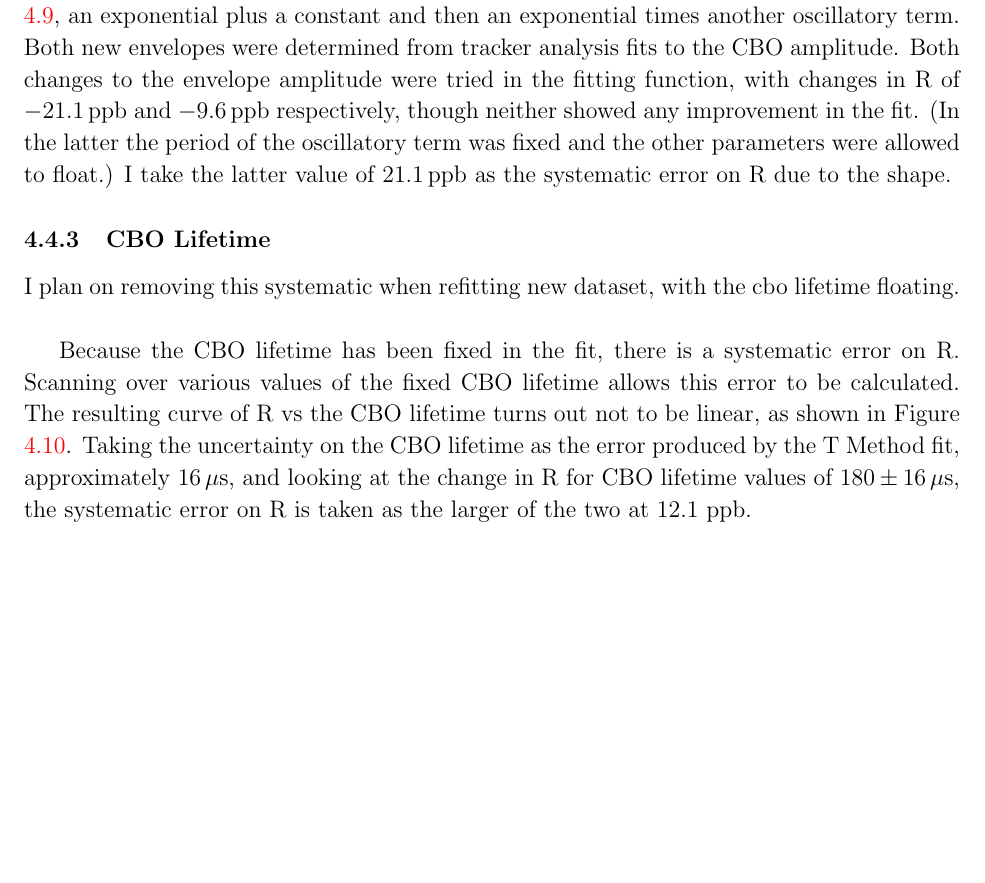
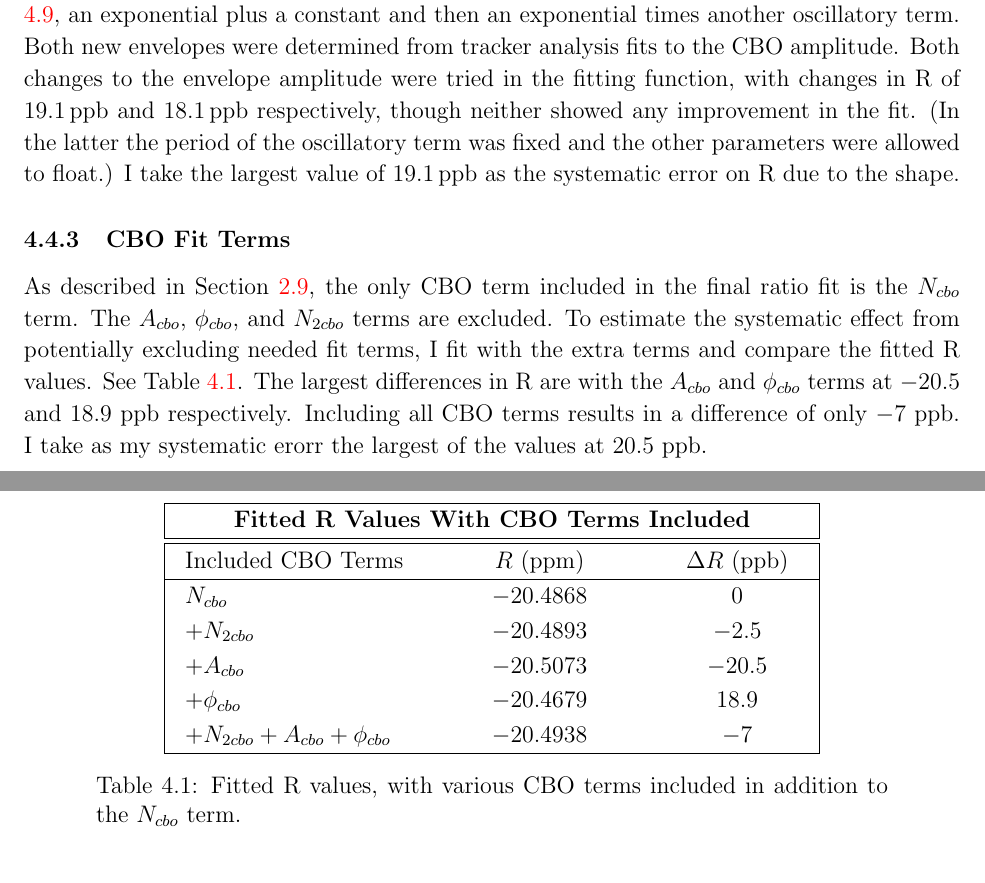
Before and after one commit to nkinnaird/60HUnblindingReport, a LaTeX thesis (BU_60H_Unblinding_Report.tex, which reads Content/Systematics.tex): part of page 43 of 84 before the commit and two parts of pages 43 and 45 of 85 after it, the two joined at a grey line, cut so that both start at the same text, the shorter picture padded with empty space. The pictures show the PDF file BU_60H_Unblinding_Report.pdf that the author committed with the source.

Commit message:
Finished off last cbo systematic stuff.

```diff
--- a/Content/Systematics.tex
+++ b/Content/Systematics.tex
@@ -205,7 +203,7 @@
 	\subsection{CBO Shape}
 	\label{SubSec:CBOShape}
 
-		If the shape of the CBO in the fit function is wrong, then there will be a systematic error on R. Because I get good fits and the CBO parameters are stable vs fit start time, the possbile changes to the envelope are limited, compared to the envelope used as shown in Equation \ref{eqn:CBO}. Possible changes to the envelope include those functions as shown in Figure \ref{fig:CBOShapeAmplitude}, an exponential plus a constant and then an exponential times another oscillatory term. Both new envelopes were determined from tracker analysis fits to the CBO amplitude. Both changes to the envelope amplitude were tried in the fitting function, with changes in R of $\SI{-21.1}{ppb}$ and $\SI{-9.6}{ppb}$ respectively, though neither showed any improvement in the fit. (In the latter the period of the oscillatory term was fixed and the other parameters were allowed to float.) I take the latter value of $\SI{21.1}{ppb}$ as the systematic error on R due to the shape.
+		If the shape of the CBO in the fit function is wrong, then there will be a systematic error on R. Because I get good fits and the CBO parameters are stable vs fit start time, the possbile changes to the envelope are limited, compared to the envelope used as shown in Equation \ref{eqn:CBO}. Possible changes to the envelope include those functions as shown in Figure \ref{fig:CBOShapeAmplitude}, an exponential plus a constant and then an exponential times another oscillatory term. Both new envelopes were determined from tracker analysis fits to the CBO amplitude. Both changes to the envelope amplitude were tried in the fitting function, with changes in R of $\SI{19.1}{ppb}$ and $\SI{18.1}{ppb}$ respectively, though neither showed any improvement in the fit. (In the latter the period of the oscillatory term was fixed and the other parameters were allowed to float.) I take the largest value of $\SI{19.1}{ppb}$ as the systematic error on R due to the shape.
 
 		\begin{figure}[]
 			\centering
@@ -214,23 +212,44 @@
 		    \label{fig:CBOShapeAmplitude}
 		\end{figure}
 
-	\subsection{CBO Lifetime}
+	% \subsection{CBO Lifetime}
 
-		I plan on removing this systematic when refitting new dataset, with the cbo lifetime floating. \\
+	% 	I plan on removing this systematic when refitting new dataset, with the cbo lifetime floating. \\
 
-		Because the CBO lifetime has been fixed in the fit, there is a systematic error on R. Scanning over various values of the fixed CBO lifetime allows this error to be calculated. The resulting curve of R vs the CBO lifetime turns out not to be linear, as shown in Figure \ref{fig:CBOLifetime}. Taking the uncertainty on the CBO lifetime as the error produced by the T Method fit, approximately $\SI{16}{\mu s}$, and looking at the change in R for CBO lifetime values of $180 \pm \SI{16}{\mu s}$, the systematic error on R is taken as the larger of the two at 12.1 ppb.
+	% 	Because the CBO lifetime has been fixed in the fit, there is a systematic error on R. Scanning over various values of the fixed CBO lifetime allows this error to be calculated. The resulting curve of R vs the CBO lifetime turns out not to be linear, as shown in Figure \ref{fig:CBOLifetime}. Taking the uncertainty on the CBO lifetime as the error produced by the T Method fit, approximately $\SI{16}{\mu s}$, and looking at the change in R for CBO lifetime values of $180 \pm \SI{16}{\mu s}$, the systematic error on R is taken as the larger of the two at 12.1 ppb.
 
-		\begin{figure}[]
-			\centering
-			\includegraphics[width=.6\textwidth]{RatioCBO_R_Vs_tau_cbo_Canv}
-		    \caption[CBOLifetime]{Plotted is the fitted R value as a function of the CBO lifetime, which has been fixed in the full ratio fit. The error bars have been removed from the plot in order to show the shape of the curve better. The points have been fitted to an exponential function which lines up nicely, $p_{0} e^{-t/p_{1}} + p_{2}$.}
-		    \label{fig:CBOLifetime}
-		\end{figure}
+	% 	\begin{figure}[]
+	% 		\centering
+	% 		\includegraphics[width=.6\textwidth]{RatioCBO_R_Vs_tau_cbo_Canv}
+	% 	    \caption[CBOLifetime]{Plotted is the fitted R value as a function of the CBO lifetime, which has been fixed in the full ratio fit. The error bars have been removed from the plot in order to show the shape of the curve better. The points have been fitted to an exponential function which lines up nicely, $p_{0} e^{-t/p_{1}} + p_{2}$.}
+	% 	    \label{fig:CBOLifetime}
+	% 	\end{figure}
 
 	\subsection{CBO Fit Terms}
 	\label{SubSec:CBOFitTerms}
 
-		I plan on estimating a systematic error due to excluded CBO terms (like the CBO phase term) with the new dataset.
+		As described in Section \ref{Sec:FinalFitFunction}, the only CBO term included in the final ratio fit is the $N_{cbo}$ term. The $A_{cbo}$, $\phi_{cbo}$, and $N_{2cbo}$ terms are excluded. To estimate the systematic effect from potentially excluding needed fit terms, I fit with the extra terms and compare the fitted R values. See Table \ref{Tab:ExtraCBOTerms}. The largest differences in R are with the $A_{cbo}$ and $\phi_{cbo}$ terms at $-20.5$ and $18.9$ ppb respectively. Including all CBO terms results in a difference of only $-7$ ppb. I take as my systematic erorr the largest of the values at $20.5$ ppb.
+
+			\begin{table}[H]
+			\centering
+			\setlength\tabcolsep{10pt}
+			\renewcommand{\arraystretch}{1.2}
+			\begin{tabular*}{.7\linewidth}{@{\extracolsep{\fill}}|lcc|}
+			  \hline
+			  	\multicolumn{3}{|c|}{\textbf{Fitted R Values With CBO Terms Included}} \\
+			  \hline\hline
+    			Included CBO Terms & $R$ (ppm) & $\Delta R$ (ppb) \\
+			  \hline
+				$N_{cbo}$ 							& $-20.4868$ & $0$ \\
+				$+N_{2cbo}$ 						& $-20.4893$ & $-2.5$ \\
+				$+A_{cbo}$ 							& $-20.5073$ & $-20.5$ \\
+				$+\phi_{cbo}$ 						& $-20.4679$ & $18.9$ \\
+				$+N_{2cbo}+A_{cbo}+\phi_{cbo}$	   	& $-20.4938$ & $-7$ \\
+			  \hline
+			\end{tabular*}
+			\caption{Fitted R values, with various CBO terms included in addition to the $N_{cbo}$ term.}
+			\label{Tab:ExtraCBOTerms}
+			\end{table}
 
 
 
@@ -250,6 +269,10 @@
 
 \section{Sensitivity of \texorpdfstring{$\omega_{a}$}{} to various effects}
 
+	\subsection{Fit Procedure}
+
+		I still need to come up with a procedure for estimating the systematic error on R due to my fit procedure.
+
 	\subsection{\gmtwo Period Guess}
 	\label{SubSec:gm2Guess}
 
```
Also changed, not shown: Content/Conclusion.tex (+1 -1 lines), Content/HighLevelSummary.tex (+1 -1 lines), BU_60H_Unblinding_Report.pdf, Content/Systematics.tex (16 more changed lines).
